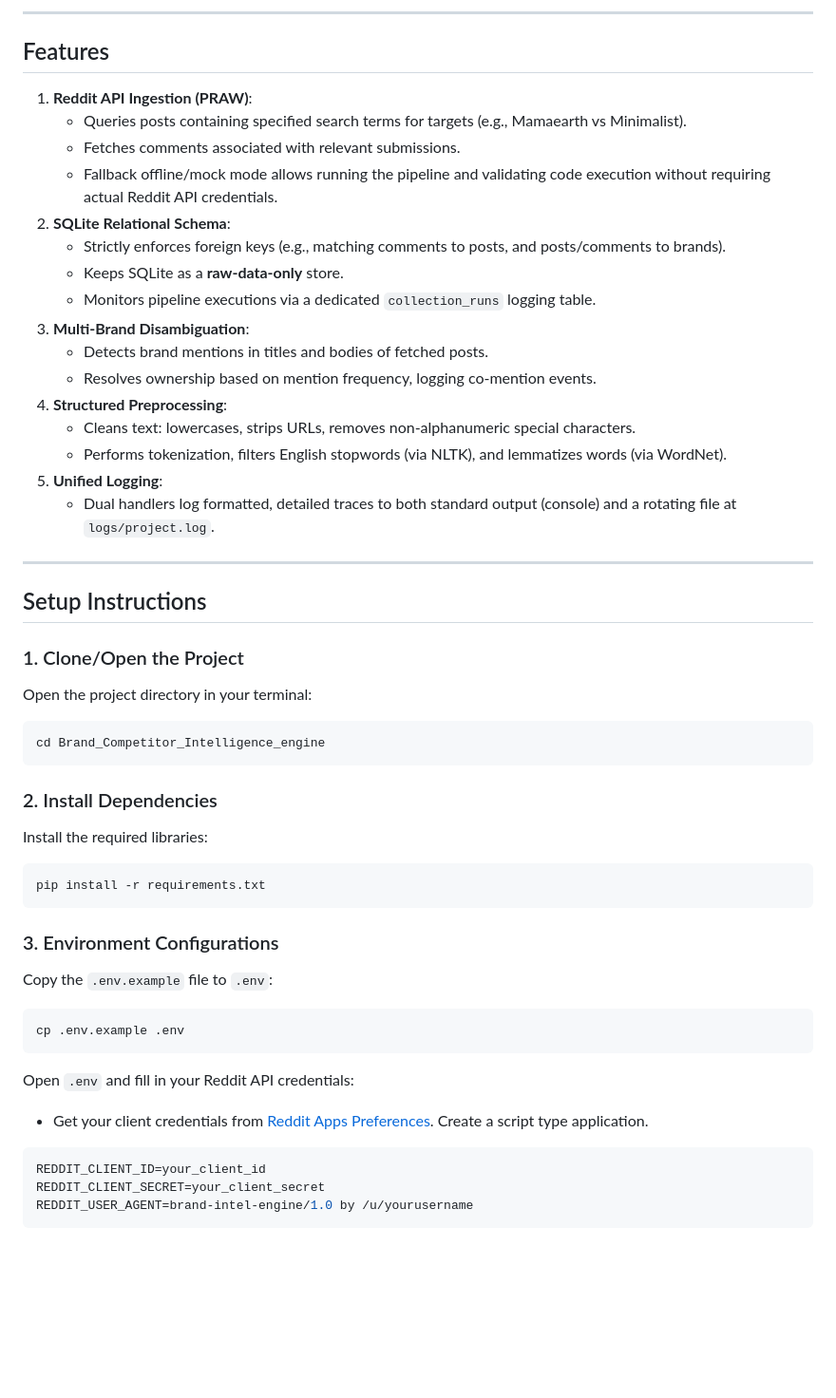
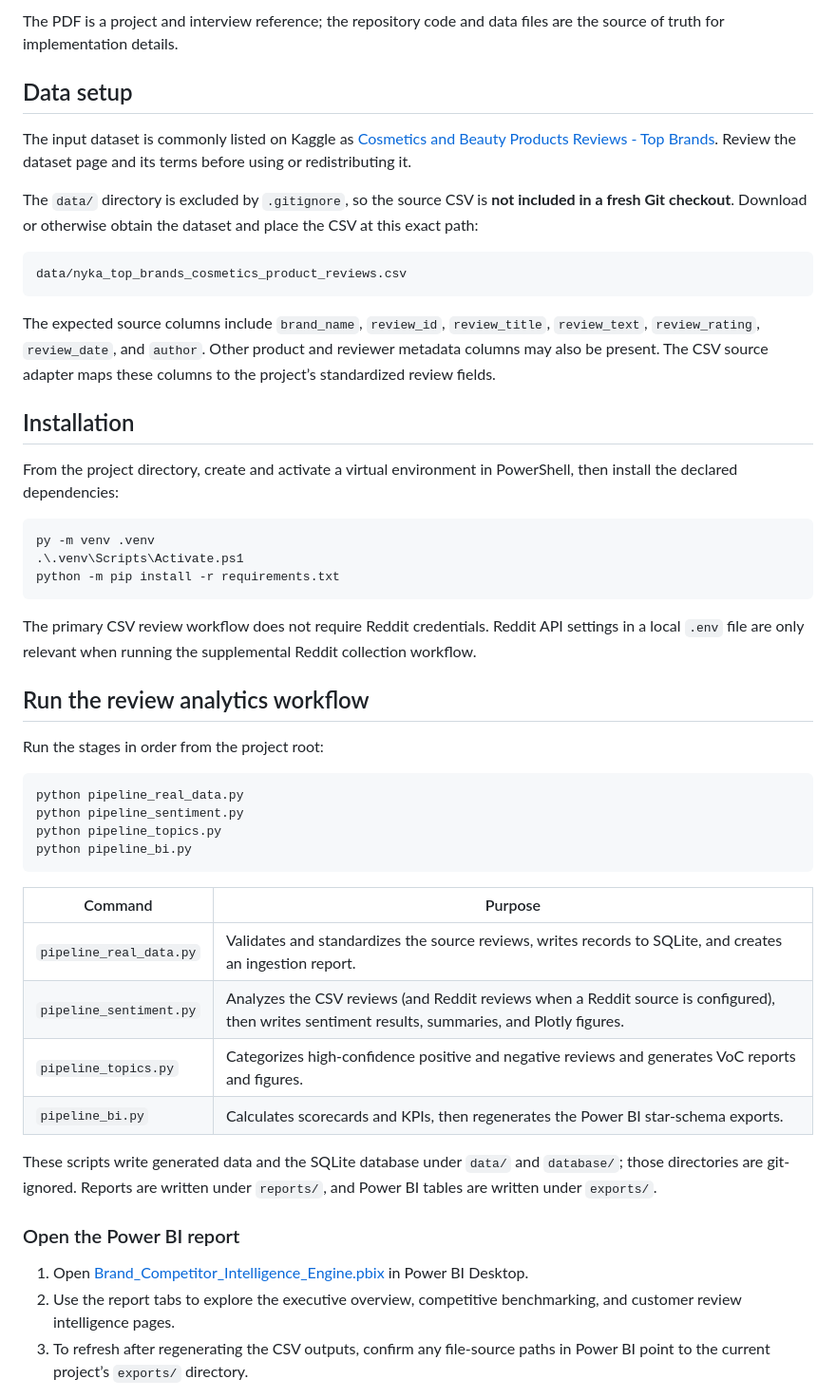
Before and after one commit to Geethika-lab21/Brand_Competitor_Intelligence_engine, a Markdown page: README.md, the part around one of its changes. Shown at 95% size. Rendered like a GitHub page; blank space fills up the shorter version.

````diff
--- a/README.md
+++ b/README.md
@@ -41,50 +75,54 @@ brand-intelligence-engine/
 ```
 
----
+The PDF is a project and interview reference; the repository code and data files are the source of truth for implementation details.
 
-## Features
+## Data setup
 
-1. **Reddit API Ingestion (PRAW)**:
-   - Queries posts containing specified search terms for targets (e.g., Mamaearth vs Minimalist).
-   - Fetches comments associated with relevant submissions.
-   - Fallback offline/mock mode allows running the pipeline and validating code execution without requiring actual Reddit API credentials.
-2. **SQLite Relational Schema**:
-   - Strictly enforces foreign keys (e.g., matching comments to posts, and posts/comments to brands).
-   - Keeps SQLite as a **raw-data-only** store.
-   - Monitors pipeline executions via a dedicated `collection_runs` logging table.
-3. **Multi-Brand Disambiguation**:
-   - Detects brand mentions in titles and bodies of fetched posts.
-   - Resolves ownership based on mention frequency, logging co-mention events.
-4. **Structured Preprocessing**:
-   - Cleans text: lowercases, strips URLs, removes non-alphanumeric special characters.
-   - Performs tokenization, filters English stopwords (via NLTK), and lemmatizes words (via WordNet).
-5. **Unified Logging**:
-   - Dual handlers log formatted, detailed traces to both standard output (console) and a rotating file at `logs/project.log`.
+The input dataset is commonly listed on Kaggle as [Cosmetics and Beauty Products Reviews - Top Brands](https://www.kaggle.com/datasets/jithinanievarghese/cosmetics-and-beauty-products-reviews). Review the dataset page and its terms before using or redistributing it.
 
----
+The `data/` directory is excluded by `.gitignore`, so the source CSV is **not included in a fresh Git checkout**. Download or otherwise obtain the dataset and place the CSV at this exact path:
 
-## Setup Instructions
-
-### 1. Clone/Open the Project
-Open the project directory in your terminal:
-```bash
-cd Brand_Competitor_Intelligence_engine
+```text
+data/nyka_top_brands_cosmetics_product_reviews.csv
 ```
 
-### 2. Install Dependencies
-Install the required libraries:
-```bash
-pip install -r requirements.txt
+The expected source columns include `brand_name`, `review_id`, `review_title`, `review_text`, `review_rating`, `review_date`, and `author`. Other product and reviewer metadata columns may also be present. The CSV source adapter maps these columns to the project’s standardized review fields.
+
+## Installation
+
+From the project directory, create and activate a virtual environment in PowerShell, then install the declared dependencies:
+
+```powershell
+py -m venv .venv
+.\.venv\Scripts\Activate.ps1
+python -m pip install -r requirements.txt
 ```
 
-### 3. Environment Configurations
-Copy the `.env.example` file to `.env`:
-```bash
-cp .env.example .env
+The primary CSV review workflow does not require Reddit credentials. Reddit API settings in a local `.env` file are only relevant when running the supplemental Reddit collection workflow.
+
+## Run the review analytics workflow
+
+Run the stages in order from the project root:
+
+```powershell
+python pipeline_real_data.py
+python pipeline_sentiment.py
+python pipeline_topics.py
+python pipeline_bi.py
 ```
-Open `.env` and fill in your Reddit API credentials:
-* Get your client credentials from [Reddit Apps Preferences](https://www.reddit.com/prefs/apps). Create a script type application.
-```ini
-REDDIT_CLIENT_ID=your_client_id
-REDDIT_CLIENT_SECRET=your_client_secret
-REDDIT_USER_AGENT=brand-intel-engine/1.0 by /u/yourusername
+
+| Command | Purpose |
+|---|---|
+| `pipeline_real_data.py` | Validates and standardizes the source reviews, writes records to SQLite, and creates an ingestion report. |
+| `pipeline_sentiment.py` | Analyzes the CSV reviews (and Reddit reviews when a Reddit source is configured), then writes sentiment results, summaries, and Plotly figures. |
+| `pipeline_topics.py` | Categorizes high-confidence positive and negative reviews and generates VoC reports and figures. |
+| `pipeline_bi.py` | Calculates scorecards and KPIs, then regenerates the Power BI star-schema exports. |
+
+These scripts write generated data and the SQLite database under `data/` and `database/`; those directories are git-ignored. Reports are written under `reports/`, and Power BI tables are written under `exports/`.
+
+### Open the Power BI report
+
+1. Open [Brand_Competitor_Intelligence_Engine.pbix](./Brand_Competitor_Intelligence_Engine.pbix) in Power BI Desktop.
+2. Use the report tabs to explore the executive overview, competitive benchmarking, and customer review intelligence pages.
+3. To refresh after regenerating the CSV outputs, confirm any file-source paths in Power BI point to the current project’s `exports/` directory.
+
````
Also changed, not shown: other parts of README.md (+120 -58 lines), screenshots/brand-competitive-benchmark.png (added), screenshots/customer-review-intelligence.png (added), screenshots/executive-overview.png (added).
